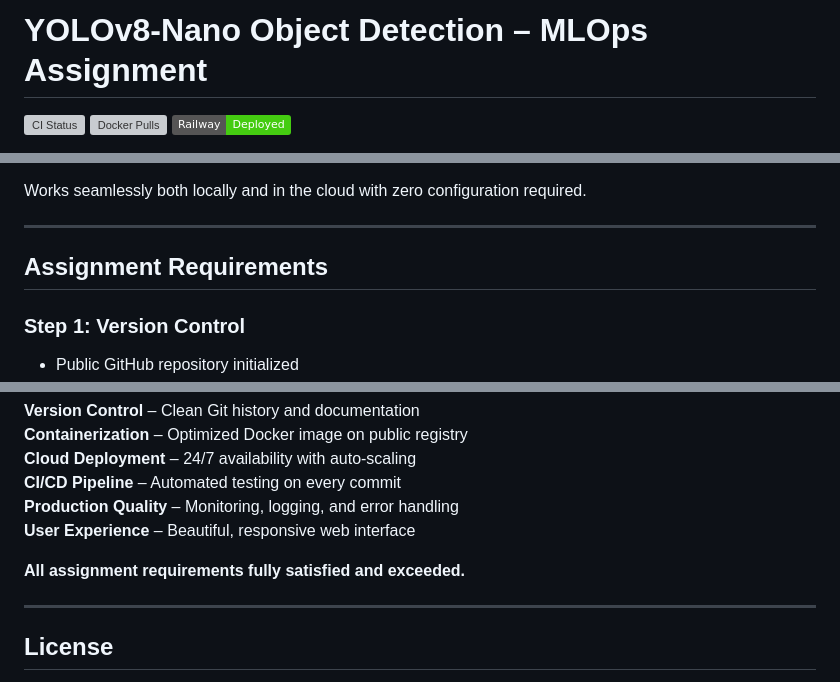
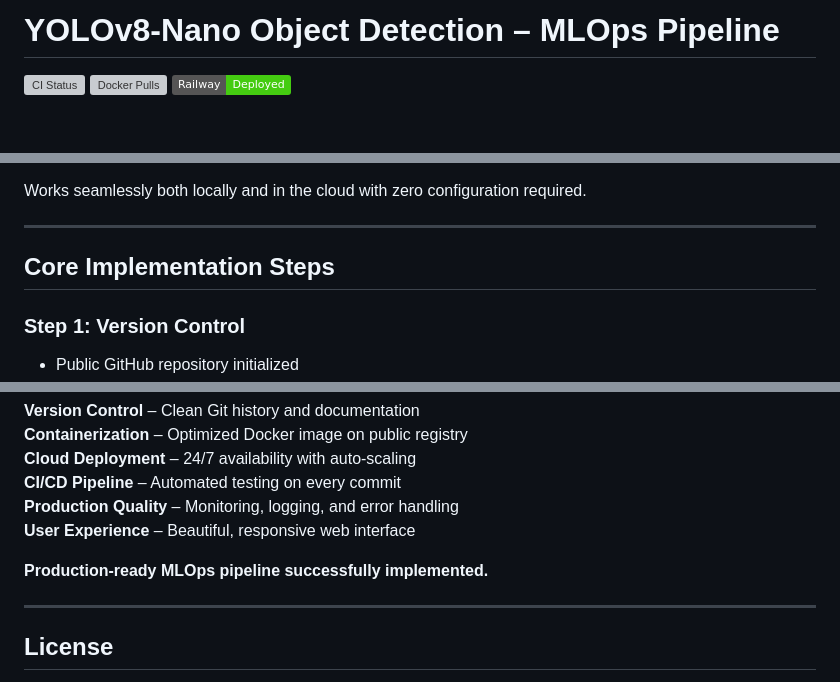
Before and after one commit to sarfraspc/object-detection-mlops, a Markdown page: README.md, 3 parts joined by grey strips. Drawn GitHub-style; badges without logos; blank space fills up the shorter version; grey boxes are pictures that could not be loaded.

Commit message:
docs: generalize project documentation

```diff
--- a/README.md
+++ b/README.md
@@ -1,4 +1,4 @@
-# YOLOv8-Nano Object Detection – MLOps Assignment
+# YOLOv8-Nano Object Detection – MLOps Pipeline
 
 [![CI Status](https://github.com/sarfraspc/object-detection-mlops/workflows/CI/badge.svg)](https://github.com/sarfraspc/object-detection-mlops/actions)
 [![Docker Pulls](https://img.shields.io/docker/pulls/sarfras7/yolo-app?label=Docker%20Pulls)](https://hub.docker.com/r/sarfras7/yolo-app)
@@ -35,7 +35,7 @@ Works seamlessly both locally and in the cloud with zero configuration required.
 
 ---
 
-## Assignment Requirements
+## Core Implementation Steps
 
 ### Step 1: Version Control
 
@@ -288,7 +288,7 @@ This project demonstrates a complete MLOps pipeline with:
 **Production Quality** – Monitoring, logging, and error handling
 **User Experience** – Beautiful, responsive web interface
 
-**All assignment requirements fully satisfied and exceeded.**
+**Production-ready MLOps pipeline successfully implemented.**
 
 ---
 
```
